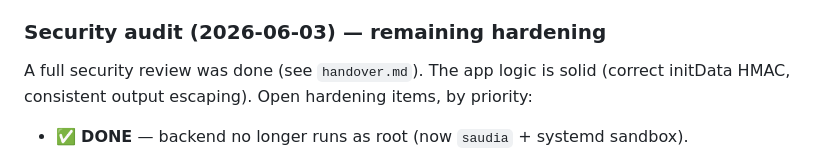
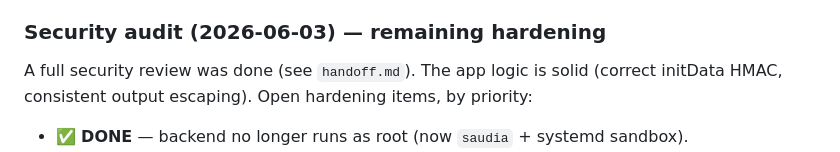
Before and after one commit to zay1d/saudiya-service, a Markdown page: CLAUDE.md, the part around the change. Rendered like a GitHub page.

Commit message:
docs: fix heading + cross-reference after handoff.md rename

```diff
--- a/CLAUDE.md
+++ b/CLAUDE.md
@@ -432,7 +432,7 @@ When a new big flow is proposed, suggest a codeword and don't implement until us
 
 ### Security audit (2026-06-03) — remaining hardening
 
-A full security review was done (see `handover.md`). The app logic is solid (correct initData
+A full security review was done (see `handoff.md`). The app logic is solid (correct initData
 HMAC, consistent output escaping). Open hardening items, by priority:
 - ✅ **DONE** — backend no longer runs as root (now `saudia` + systemd sandbox).
 - **nginx security headers** — no HSTS / CSP / `X-Content-Type-Options` yet. Edit
```
Also changed, not shown: handoff.md (+1 -1 lines).
